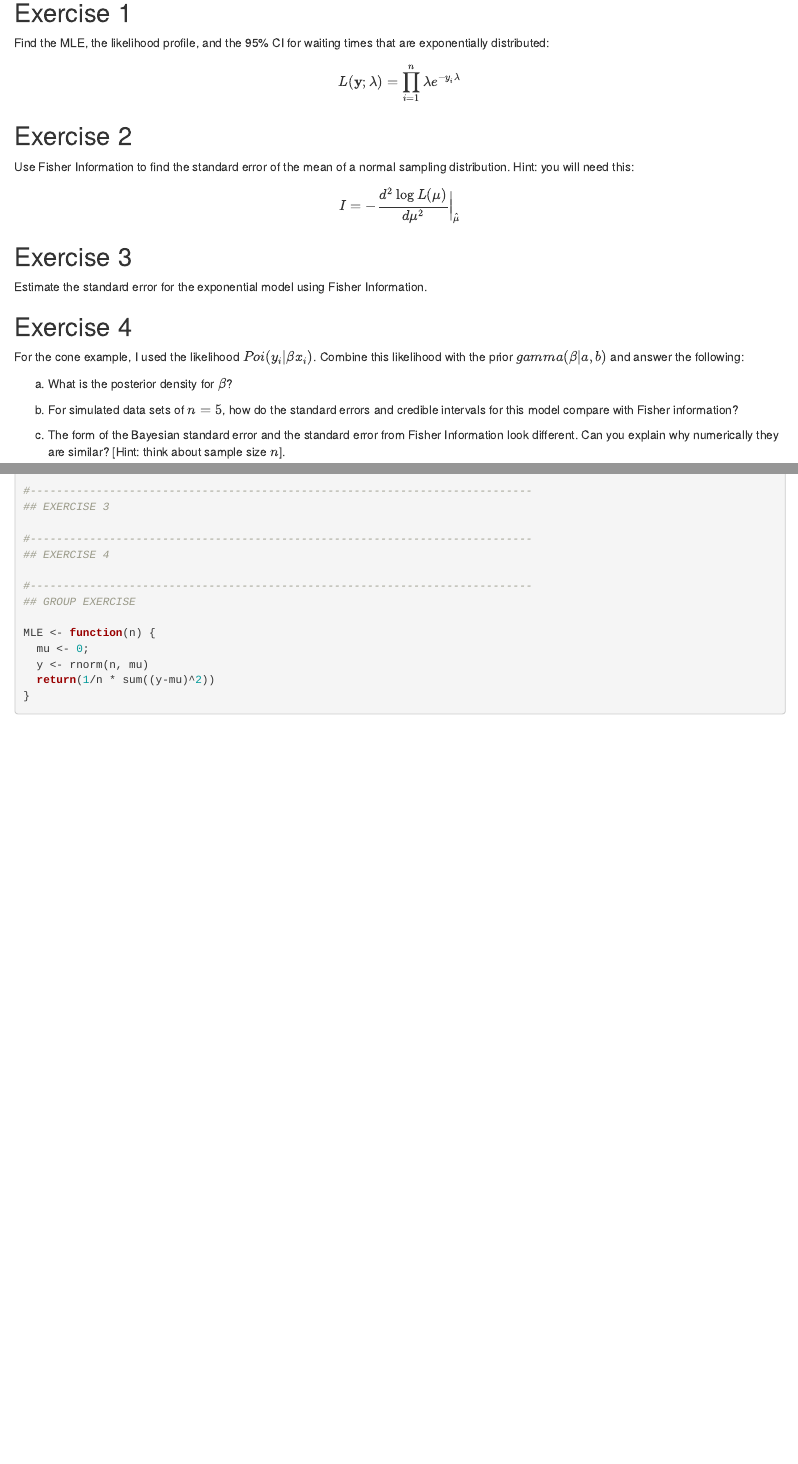
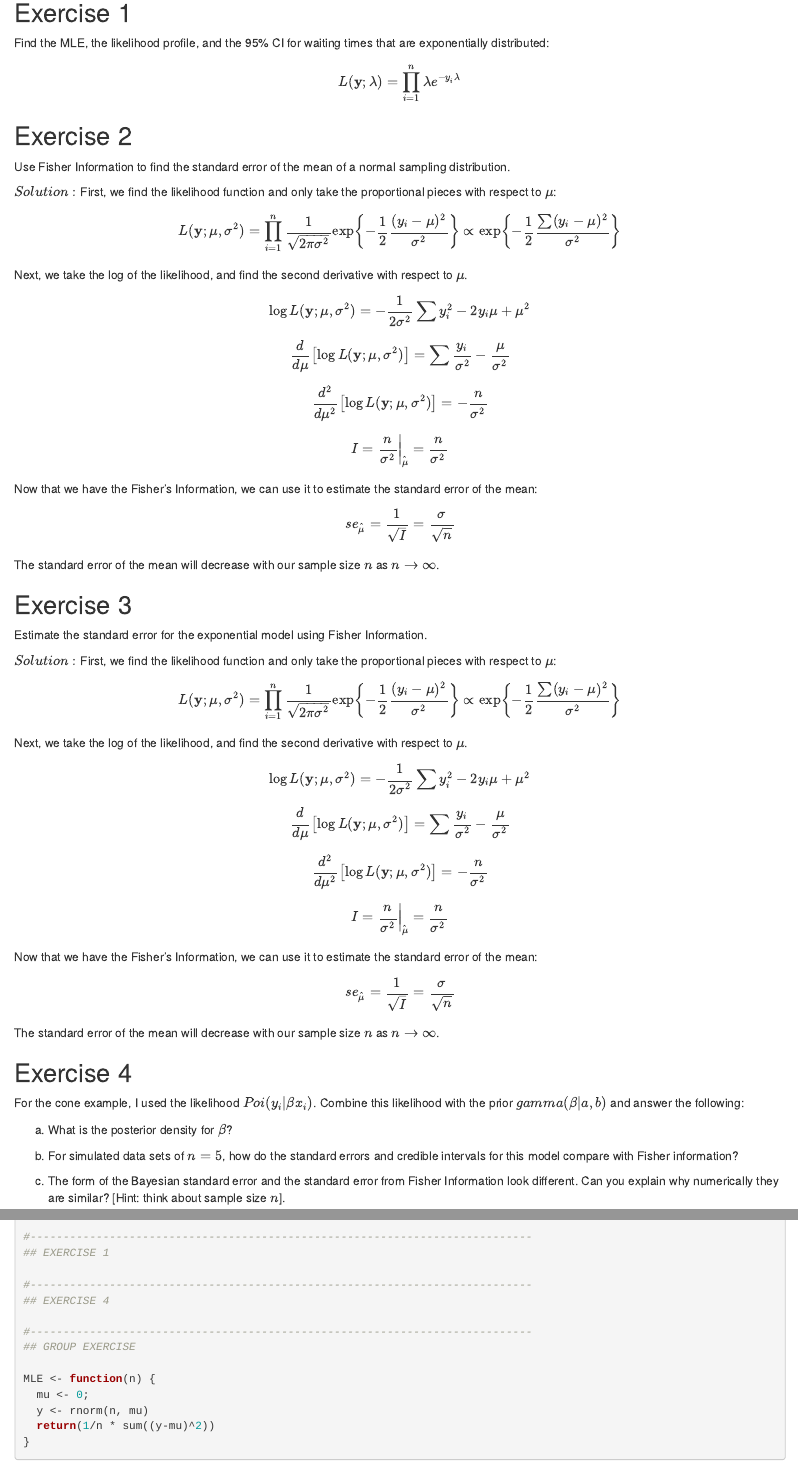
Before and after one commit to shubhi124081/BIO665, an R Markdown document (5_Uncertainty/HW5All.Rmd): the page in a window 1100 px wide, from 140 px down, and a second part further down, joined at a grey line. Rendered offline with R 4.5, knitr and Pandoc, with nearby package versions; drawn as R Markdown's standard HTML page in place of the format the file asks for.

Commit message:
fisher questions 2 and 3 maggie

````diff
--- a/5_Uncertainty/HW5All.Rmd
+++ b/5_Uncertainty/HW5All.Rmd
@@ -40,28 +40,76 @@ $$
 
 ## Exercise 2 {#q2}
 Use Fisher Information to find the standard error of the mean of a normal
-sampling distribution.  Hint: you will need this:
+sampling distribution.
+
+$Solution:$ First, we find the likelihood function and only take the proportional
+ pieces with respect to $\mu$:
+$$
+L(\mathbf{y};\mu, \sigma^2)
+= \prod_{i=1}^n \frac{1}{\sqrt{2\pi\sigma^2}} \exp\left\{-\frac12 \frac{(y_i-\mu)^2}{\sigma^2}\right\}
+\propto\exp\left\{-\frac12 \frac{\sum (y_i-\mu)^2}{\sigma^2}\right\}
+$$
+Next, we take the log of the likelihood, and find the second derivative with respect to $\mu$.
+$$
+\log L(\mathbf{y};\mu, \sigma^2) =
+-\frac{1}{2\sigma^2} \sum y_i^2-2y_i\mu + \mu^2
+$$
 
 $$
-I = - \frac{d^2 \log L(\mu)}{d \mu^2}\bigg\rvert_{\hat{\mu}}
+\frac{d}{d\mu}\left[\log L(\mathbf{y};\mu, \sigma^2)\right] =
+\sum \frac{y_i}{\sigma^2} - \frac{\mu}{\sigma^2}
 $$
 
+$$
+\frac{d^2}{d\mu^2}\left[\log L(\mathbf{y};\mu, \sigma^2)\right] =
+- \frac{n}{\sigma^2}
+$$
+$$
+I = \frac{n}{\sigma^2}\bigg\rvert_{\hat{\mu}} = \frac{n}{\sigma^2}
+$$
 
-```{r q2}
-#----------------------------------------------------------------------------
-## EXERCISE 2
+Now that we have the Fisher's Information, we can use it to estimate the standard error of the mean:
+$$
+se_{\hat{\mu}} = \frac{1}{\sqrt{I}} = \frac{\sigma}{\sqrt n}
+$$
 
-```
+The standard error of the mean will decrease with our sample size $n$ as $n\to\infty$.
 
 ## Exercise 3 {#q3}
 Estimate the standard error for the exponential model using Fisher Information.
 
+$Solution:$ First, we find the likelihood function and only take the proportional
+ pieces with respect to $\mu$:
+$$
+L(\mathbf{y};\mu, \sigma^2)
+= \prod_{i=1}^n \frac{1}{\sqrt{2\pi\sigma^2}} \exp\left\{-\frac12 \frac{(y_i-\mu)^2}{\sigma^2}\right\}
+\propto\exp\left\{-\frac12 \frac{\sum (y_i-\mu)^2}{\sigma^2}\right\}
+$$
+Next, we take the log of the likelihood, and find the second derivative with respect to $\mu$.
+$$
+\log L(\mathbf{y};\mu, \sigma^2) =
+-\frac{1}{2\sigma^2} \sum y_i^2-2y_i\mu + \mu^2
+$$
 
-```{r q3}
-#----------------------------------------------------------------------------
-## EXERCISE 3
+$$
+\frac{d}{d\mu}\left[\log L(\mathbf{y};\mu, \sigma^2)\right] =
+\sum \frac{y_i}{\sigma^2} - \frac{\mu}{\sigma^2}
+$$
 
-```
+$$
+\frac{d^2}{d\mu^2}\left[\log L(\mathbf{y};\mu, \sigma^2)\right] =
+- \frac{n}{\sigma^2}
+$$
+$$
+I = \frac{n}{\sigma^2}\bigg\rvert_{\hat{\mu}} = \frac{n}{\sigma^2}
+$$
+
+Now that we have the Fisher's Information, we can use it to estimate the standard error of the mean:
+$$
+se_{\hat{\mu}} = \frac{1}{\sqrt{I}} = \frac{\sigma}{\sqrt n}
+$$
+
+The standard error of the mean will decrease with our sample size $n$ as $n\to\infty$.
 
 ## Exercise 4 {#q4}
 For the cone example, I used the likelihood $Poi(y_i | \beta x_i)$.  Combine this
````
Also changed, not shown: 5_Uncertainty/5uncertainty.html, 5_Uncertainty/HW5All.html, 12 other files.
